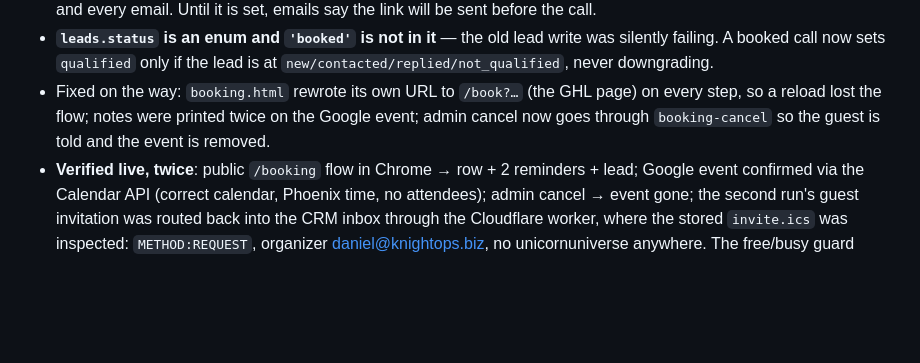
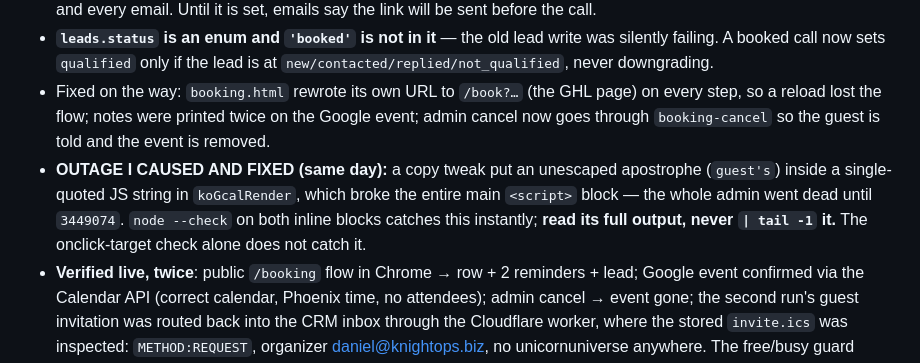
Before and after one commit to 10xUnicorn/knight-ops-site, a Markdown page: CLAUDE.md, the part around the change. Drawn GitHub-style; blank space fills up the shorter version.

Commit message:
CLAUDE.md: record the admin outage cause (unescaped apostrophe) and the check that catches it
Co-Authored-By: Claude Fable 5 <noreply@anthropic.com>
Claude-Session: https://claude.ai/code/session_01YHRVxgMniWLk3H9WzhCZ1T

```diff
--- a/CLAUDE.md
+++ b/CLAUDE.md
@@ -17,6 +17,7 @@
 - **Google Meet auto-create is refused on this calendar** ("Invalid conference type value"). `syncBookingEvent` retries without `conferenceData`, so a booking never fails over a video link. Zoom-type booking types have no link unless **Booking Settings → type → "Meeting link"** (`booking_types.location_value`) is set; that value goes on the invite and every email. Until it is set, emails say the link will be sent before the call.
 - **`leads.status` is an enum and `'booked'` is not in it** — the old lead write was silently failing. A booked call now sets `qualified` only if the lead is at `new/contacted/replied/not_qualified`, never downgrading.
 - Fixed on the way: `booking.html` rewrote its own URL to `/book?…` (the GHL page) on every step, so a reload lost the flow; notes were printed twice on the Google event; admin cancel now goes through `booking-cancel` so the guest is told and the event is removed.
+- **OUTAGE I CAUSED AND FIXED (same day):** a copy tweak put an unescaped apostrophe (`guest's`) inside a single-quoted JS string in `koGcalRender`, which broke the entire main `<script>` block — the whole admin went dead until `3449074`. `node --check` on both inline blocks catches this instantly; **read its full output, never `| tail -1` it.** The onclick-target check alone does not catch it.
 - **Verified live, twice**: public `/booking` flow in Chrome → row + 2 reminders + lead; Google event confirmed via the Calendar API (correct calendar, Phoenix time, no attendees); admin cancel → event gone; the second run's guest invitation was routed back into the CRM inbox through the Cloudflare worker, where the stored `invite.ics` was inspected: `METHOD:REQUEST`, organizer daniel@knightops.biz, no unicornuniverse anywhere. The free/busy guard refused a slot Daniel is genuinely busy for. All test rows removed.
 
 ---
```
